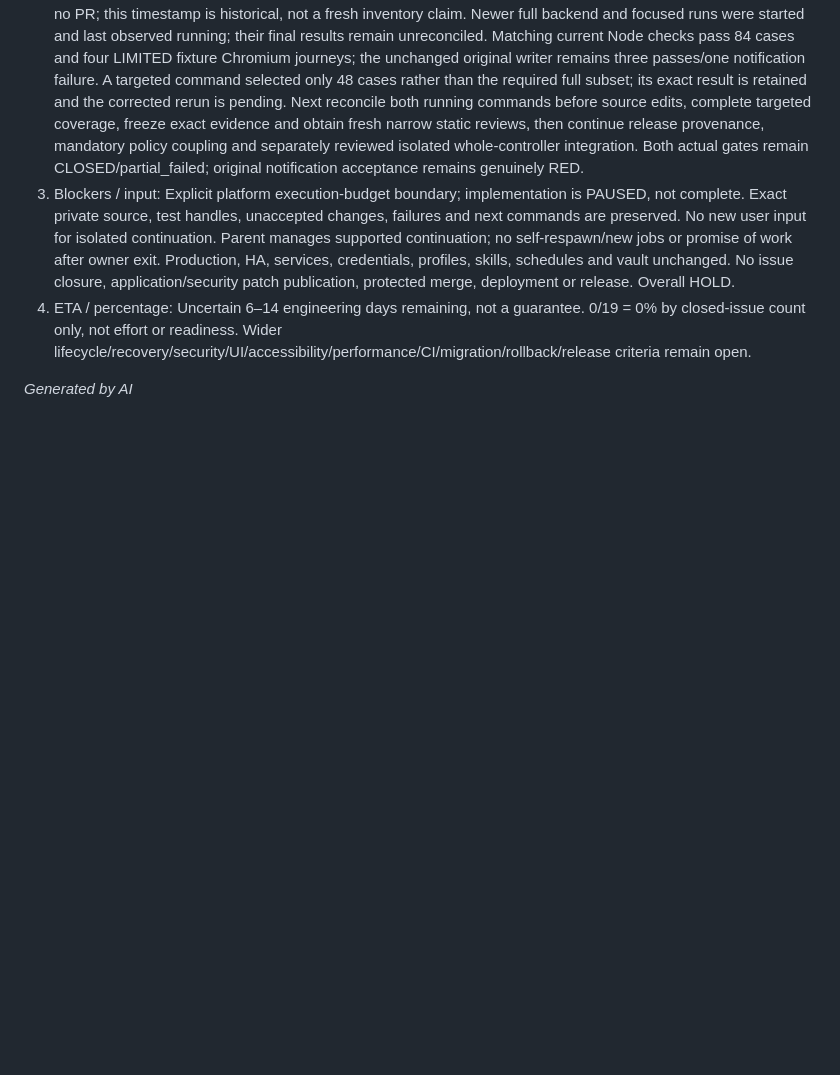
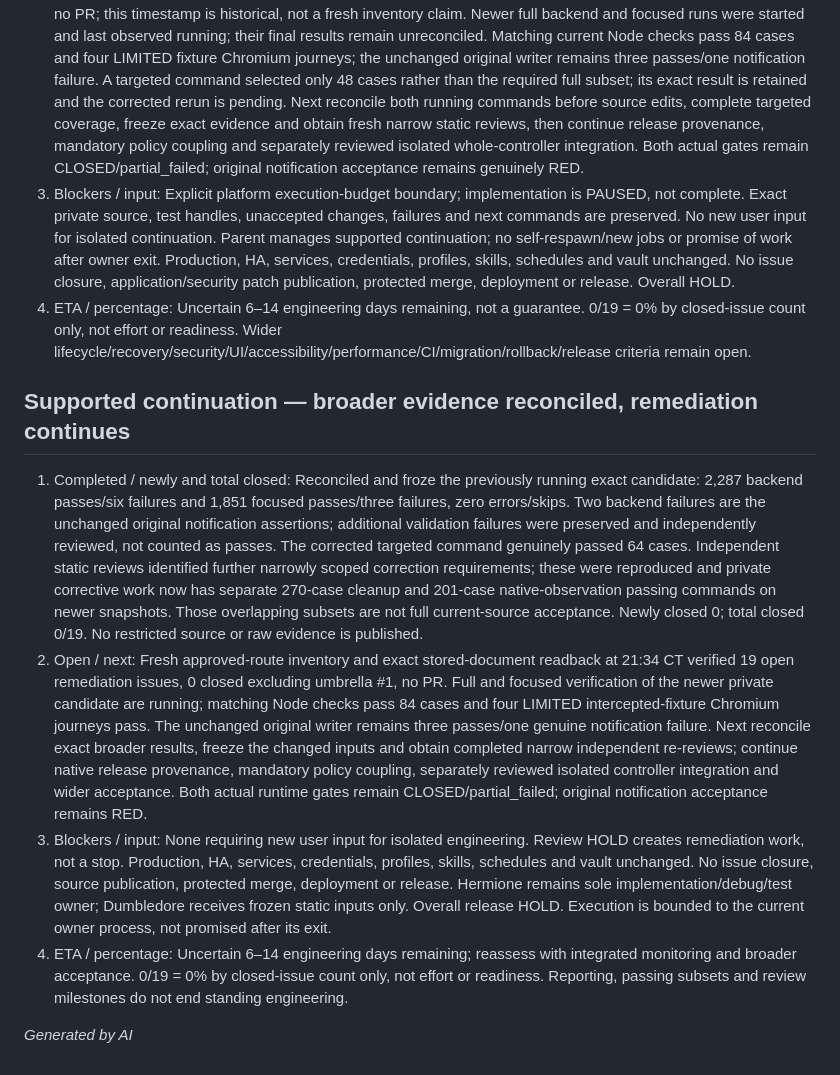
Before and after one commit to karthikvenkatachalapathi/ha-fleet-manager, a Markdown page: docs/engineering-status.md, the part around the change. GitHub-like rendering; blank space fills up the shorter version.

Commit message:
Reconcile exact failed verification and continue private corrective validation

```diff
--- a/docs/engineering-status.md
+++ b/docs/engineering-status.md
@@ -167,4 +167,11 @@ Continue from the frozen private implementation and exact evidence, not the olde
 3. Blockers / input: Explicit platform execution-budget boundary; implementation is PAUSED, not complete. Exact private source, test handles, unaccepted changes, failures and next commands are preserved. No new user input for isolated continuation. Parent manages supported continuation; no self-respawn/new jobs or promise of work after owner exit. Production, HA, services, credentials, profiles, skills, schedules and vault unchanged. No issue closure, application/security patch publication, protected merge, deployment or release. Overall HOLD.
 4. ETA / percentage: Uncertain 6–14 engineering days remaining, not a guarantee. 0/19 = 0% by closed-issue count only, not effort or readiness. Wider lifecycle/recovery/security/UI/accessibility/performance/CI/migration/rollback/release criteria remain open.
 
+## Supported continuation — broader evidence reconciled, remediation continues
+
+1. Completed / newly and total closed: Reconciled and froze the previously running exact candidate: 2,287 backend passes/six failures and 1,851 focused passes/three failures, zero errors/skips. Two backend failures are the unchanged original notification assertions; additional validation failures were preserved and independently reviewed, not counted as passes. The corrected targeted command genuinely passed 64 cases. Independent static reviews identified further narrowly scoped correction requirements; these were reproduced and private corrective work now has separate 270-case cleanup and 201-case native-observation passing commands on newer snapshots. Those overlapping subsets are not full current-source acceptance. Newly closed 0; total closed 0/19. No restricted source or raw evidence is published.
+2. Open / next: Fresh approved-route inventory and exact stored-document readback at 21:34 CT verified 19 open remediation issues, 0 closed excluding umbrella #1, no PR. Full and focused verification of the newer private candidate are running; matching Node checks pass 84 cases and four LIMITED intercepted-fixture Chromium journeys pass. The unchanged original writer remains three passes/one genuine notification failure. Next reconcile exact broader results, freeze the changed inputs and obtain completed narrow independent re-reviews; continue native release provenance, mandatory policy coupling, separately reviewed isolated controller integration and wider acceptance. Both actual runtime gates remain CLOSED/partial_failed; original notification acceptance remains RED.
+3. Blockers / input: None requiring new user input for isolated engineering. Review HOLD creates remediation work, not a stop. Production, HA, services, credentials, profiles, skills, schedules and vault unchanged. No issue closure, source publication, protected merge, deployment or release. Hermione remains sole implementation/debug/test owner; Dumbledore receives frozen static inputs only. Overall release HOLD. Execution is bounded to the current owner process, not promised after its exit.
+4. ETA / percentage: Uncertain 6–14 engineering days remaining; reassess with integrated monitoring and broader acceptance. 0/19 = 0% by closed-issue count only, not effort or readiness. Reporting, passing subsets and review milestones do not end standing engineering.
+
 *Generated by AI*
```
Also changed, not shown: CHANGELOG.md (+7 -0 lines).
